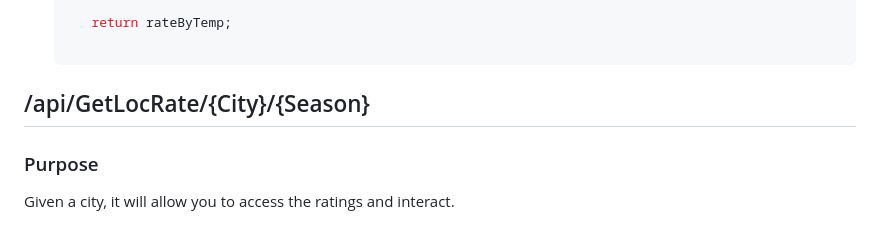
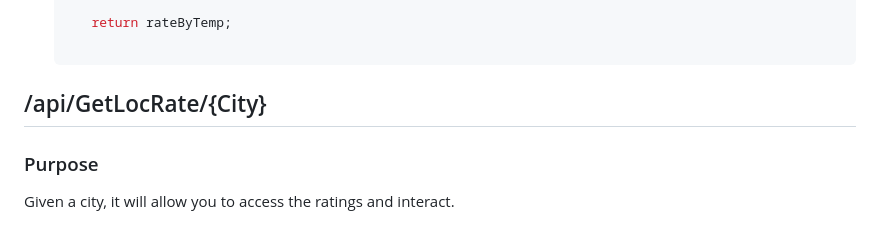
Before and after one commit to karsonbastug/RateMyAsthma, a Markdown page: AsthmaAPI/README.md, the part around the change. Rendered like a GitHub page.

```diff
--- a/AsthmaAPI/README.md
+++ b/AsthmaAPI/README.md
@@ -140,7 +140,7 @@ Returns a list of basic weather data from the database for the given city:
 
      return rateByTemp;
 
-## /api/GetLocRate/{City}/{Season}
+## /api/GetLocRate/{City}
 
 ### Purpose
 Given a city, it will allow you to access the ratings and interact.
```
